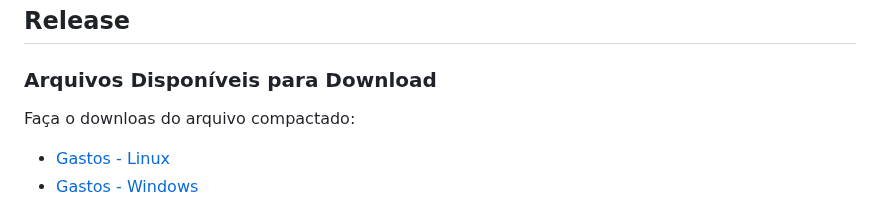
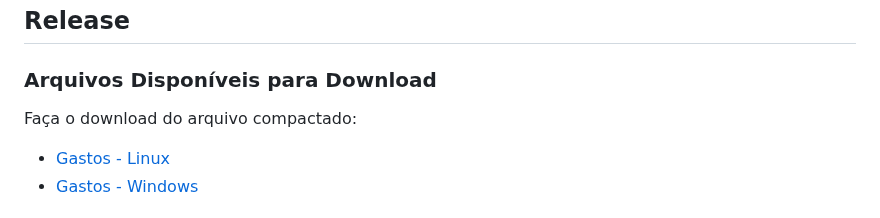
Before and after one commit to alexandrelorena/financeiro, a Markdown page: README.md, the part around the change. Rendered like a GitHub page.

Commit message:
Atualizado README

```diff
--- a/README.md
+++ b/README.md
@@ -31,7 +31,7 @@ Verifique se as variáveis de ambiente estão configuradas corretamente.
 
 ### Arquivos Disponíveis para Download
 
-Faça o downloas do arquivo compactado:
+Faça o download do arquivo compactado:
 
 - [Gastos - Linux](https://drive.google.com/file/d/11VVZCACWcZuyfMNqDkQTjDc2zF_xOEml/view?usp=drive_link)
 - [Gastos - Windows](https://drive.google.com/file/d/1KXCwM17vp2Av7VS9aZyYRG7-CqYxwd9C/view?usp=drive_link)
```
